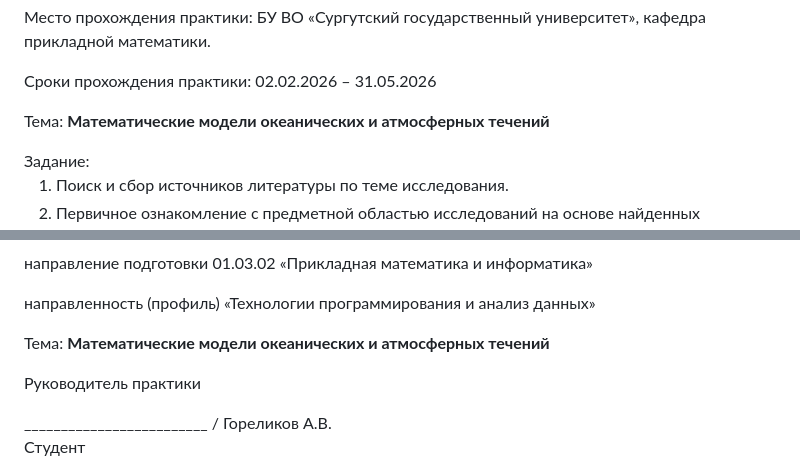
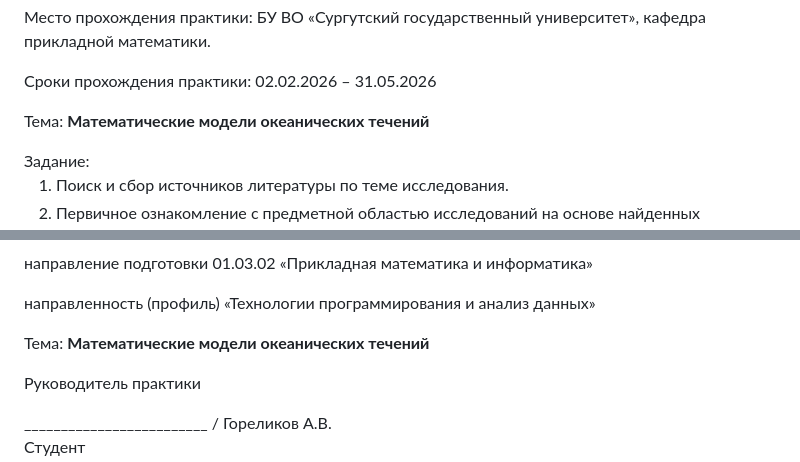
Before and after one commit to noname123920/praktika, a Markdown page: readme.md, 2 parts joined by grey strips. Rendered like a GitHub page.

```diff
--- a/readme.md
+++ b/readme.md
@@ -68,7 +68,7 @@
   <p>Студент группы 601-31: <strong>Гркикян Мисак Эдикович</strong></p>
   <p>Место прохождения практики: БУ ВО «Сургутский государственный университет», кафедра прикладной математики.</p>
   <p>Сроки прохождения практики: 02.02.2026 – 31.05.2026</p>
-  <p>Тема: <strong>Математические модели океанических и атмосферных течений</strong></p>
+  <p>Тема: <strong>Математические модели океанических течений</strong></p>
 </div>
 
 <div class="section">
@@ -117,7 +117,7 @@
 <div class="topic-block">
   <p>направление подготовки 01.03.02 «Прикладная математика и информатика»</p>
   <p>направленность (профиль) «Технологии программирования и анализ данных»</p>
-  <p style="margin-top: 18pt;">Тема: <strong>Математические модели океанических и атмосферных течений</strong></p>
+  <p style="margin-top: 18pt;">Тема: <strong>Математические модели океанических течений</strong></p>
 </div>
 
 <div class="signatures-bottom">
```
